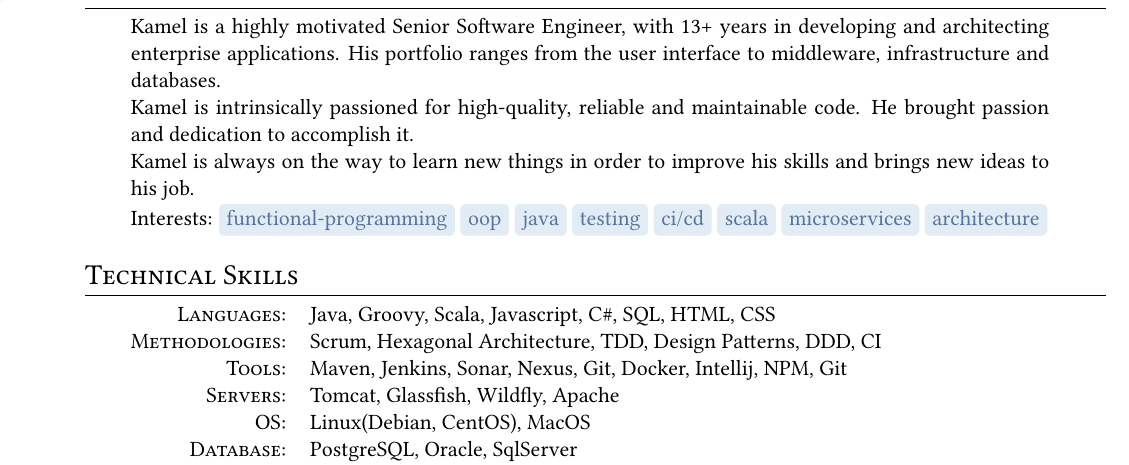
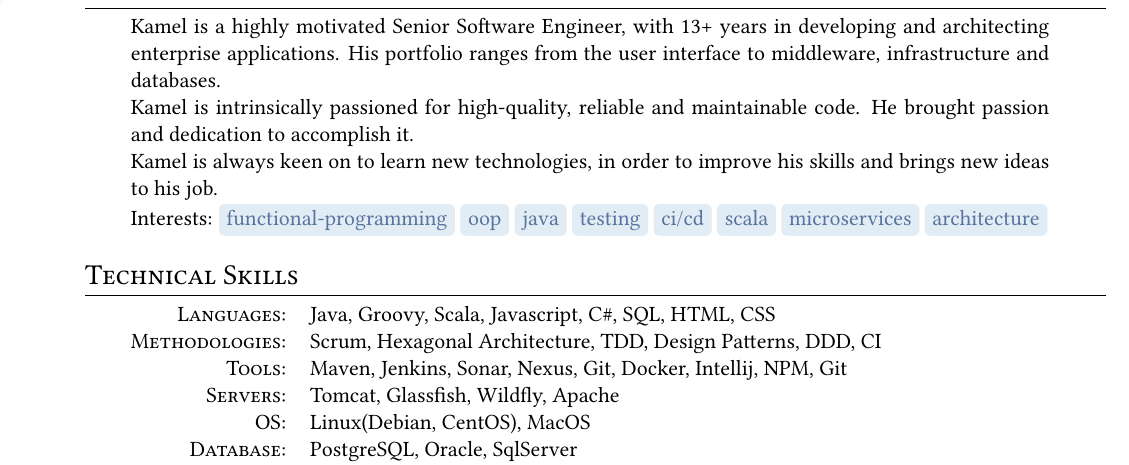
Before and after one commit to kouzouigh/cv, a LaTeX CV (kamel-ouzouigh-cv.tex): part of page 1 of 2, cut so that both start at the same text. Compiled offline with pdfLaTeX.

Commit message:
Deploying to gh-pages from  @ e4199b61f2044d2fdf9a6460621c47a556804822 🚀

```diff
--- a/kamel-ouzouigh-cv.tex
+++ b/kamel-ouzouigh-cv.tex
@@ -96,7 +96,7 @@
 
         Kamel is intrinsically passioned for high-quality, reliable and maintainable code. He brought passion and dedication to accomplish it.\\
 
-        Kamel is always on the way to learn new things in order to improve his skills and brings new ideas to his job.\\
+        Kamel is always keen on to learn new technologies, in order to improve his skills and brings new ideas to his job.\\
         Interests: \sotag{functional-programming} \sotag{oop} \sotag{java} \sotag{testing} \sotag{ci/cd} \sotag{scala} \sotag{microservices} \sotag{architecture}
     \end{tabular}
 
```
Also changed, not shown: kamel-ouzouigh-cv.pdf.
